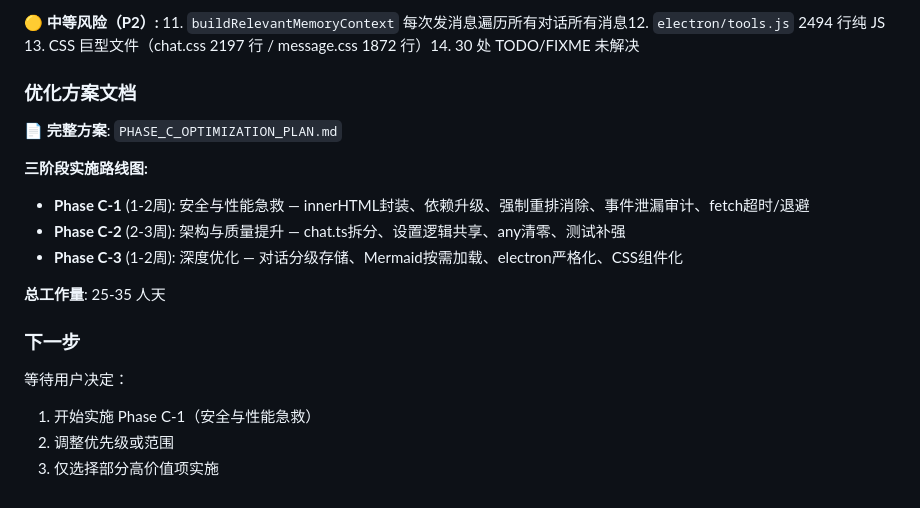
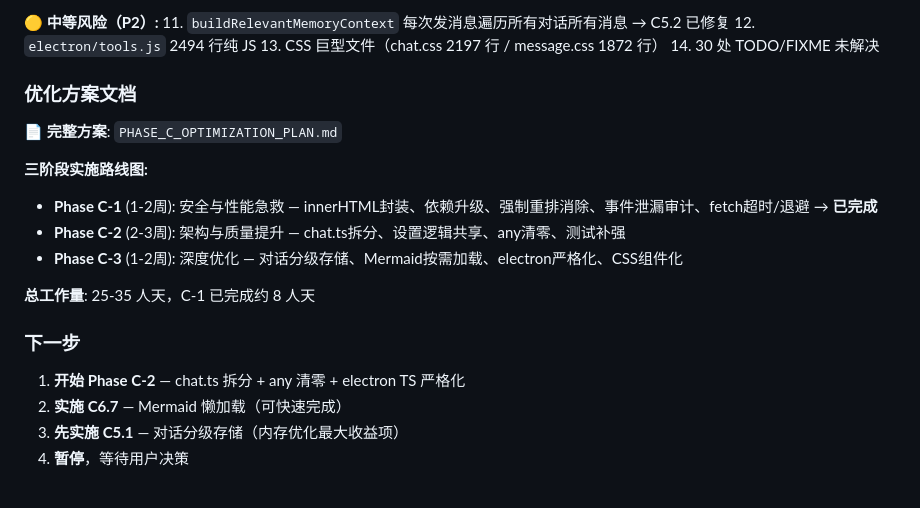
Before and after one commit to keweixin/deepchat, a Markdown page: .goal-progress.md, the part around one of its changes. Rendered like a GitHub page.

```diff
--- a/.goal-progress.md
+++ b/.goal-progress.md
@@ -66,5 +107,9 @@
 
-**🟡 中等风险（P2）:** 11. `buildRelevantMemoryContext` 每次发消息遍历所有对话所有消息12. `electron/tools.js` 2494 行纯 JS 13. CSS 巨型文件（chat.css 2197 行 / message.css 1872 行）14. 30 处 TODO/FIXME 未解决
+**🟡 中等风险（P2）:**
+11. `buildRelevantMemoryContext` 每次发消息遍历所有对话所有消息 → C5.2 已修复
+12. `electron/tools.js` 2494 行纯 JS
+13. CSS 巨型文件（chat.css 2197 行 / message.css 1872 行）
+14. 30 处 TODO/FIXME 未解决
 
 ### 优化方案文档
 
@@ -72,16 +117,15 @@
 
 **三阶段实施路线图:**
 
-- **Phase C-1** (1-2周): 安全与性能急救 — innerHTML封装、依赖升级、强制重排消除、事件泄漏审计、fetch超时/退避
+- **Phase C-1** (1-2周): 安全与性能急救 — innerHTML封装、依赖升级、强制重排消除、事件泄漏审计、fetch超时/退避 → **已完成**
 - **Phase C-2** (2-3周): 架构与质量提升 — chat.ts拆分、设置逻辑共享、any清零、测试补强
 - **Phase C-3** (1-2周): 深度优化 — 对话分级存储、Mermaid按需加载、electron严格化、CSS组件化
 
-**总工作量**: 25-35 人天
+**总工作量**: 25-35 人天，C-1 已完成约 8 人天
 
 ### 下一步
 
-等待用户决定：
-
-1. 开始实施 Phase C-1（安全与性能急救）
-2. 调整优先级或范围
-3. 仅选择部分高价值项实施
+1. **开始 Phase C-2** — chat.ts 拆分 + any 清零 + electron TS 严格化
+2. **实施 C6.7** — Mermaid 懒加载（可快速完成）
+3. **先实施 C5.1** — 对话分级存储（内存优化最大收益项）
+4. **暂停**，等待用户决策
```
Also changed, not shown: other parts of .goal-progress.md (+51 -10 lines).
